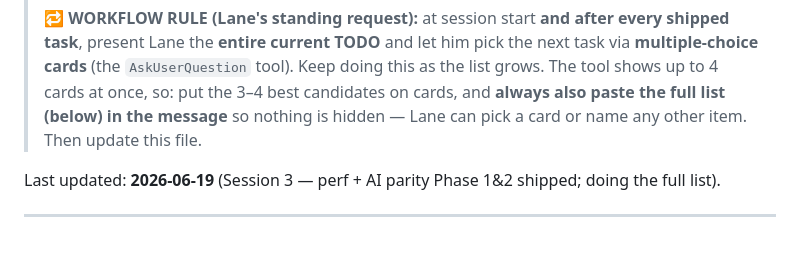
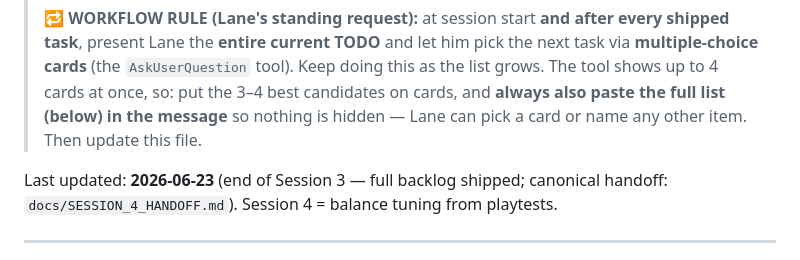
Before and after one commit to lradbill-ship-it/Nexus-Command, a Markdown page: docs/TODO.md, the part around the change. GitHub-like rendering.

```diff
--- a/docs/TODO.md
+++ b/docs/TODO.md
@@ -9,7 +9,7 @@
 > so: put the 3–4 best candidates on cards, and **always also paste the full list (below) in the message**
 > so nothing is hidden — Lane can pick a card or name any other item. Then update this file.
 
-Last updated: **2026‑06‑19** (Session 3 — perf + AI parity Phase 1&2 shipped; doing the full list).
+Last updated: **2026‑06‑23** (end of Session 3 — full backlog shipped; canonical handoff: `docs/SESSION_4_HANDOFF.md`). Session 4 = balance tuning from playtests.
 
 ---
 
```
Also changed, not shown: CLAUDE.md (+4 -4 lines), docs/SESSION_4_HANDOFF.md (added, +261 -0 lines).
